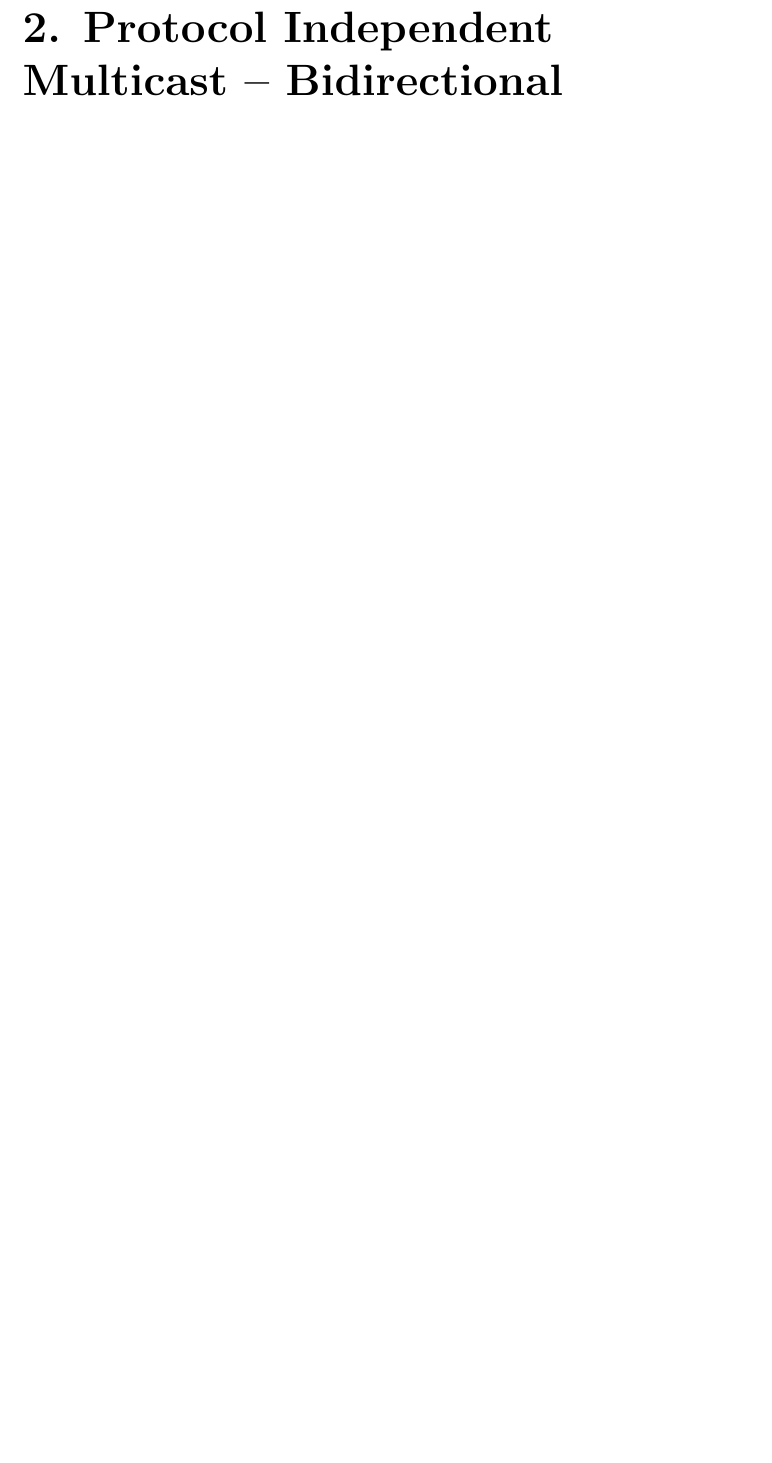
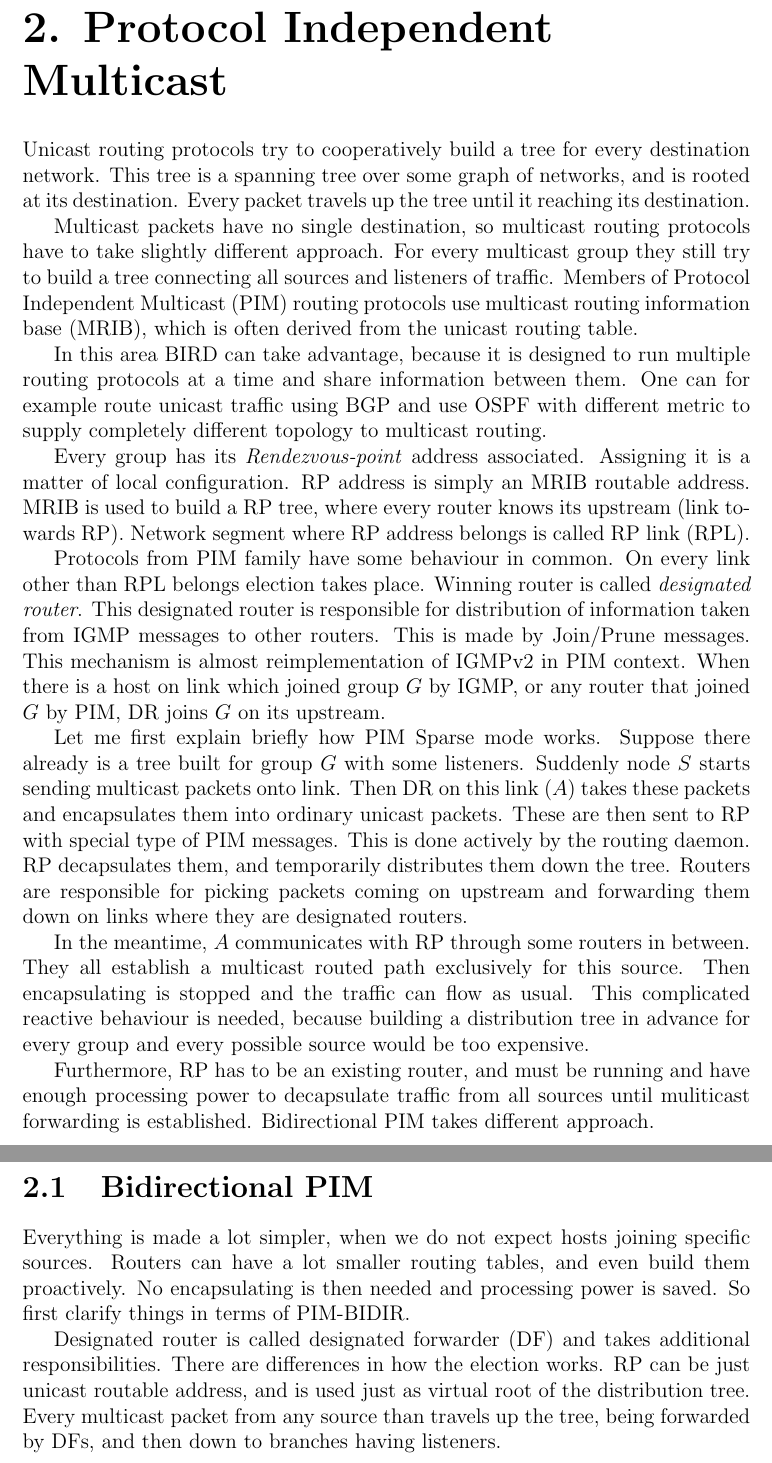
Before and after one commit to Aearsis/multicast-routing, a LaTeX thesis (thesis.tex, which reads chap02.tex): part of page 11 of 14 before the commit and two parts of pages 11 and 12 of 15 after it, the two joined at a grey line, cut so that both start at the same text, the shorter picture padded with empty space. Compiled offline with pdfLaTeX.

Commit message:
PIM init

```diff
--- a/chap02.tex
+++ b/chap02.tex
@@ -1 +1,65 @@
-\chapter{Protocol Independent Multicast -- Bidirectional}
+\chapter{Protocol Independent Multicast}
+
+Unicast routing protocols try to cooperatively build a tree for every
+destination network. This tree is a spanning tree over some graph of networks,
+and is rooted at its destination. Every packet travels up the tree until it
+reaching its destination.
+
+Multicast packets have no single destination, so multicast routing protocols
+have to take slightly different approach. For every multicast group they still
+try to build a tree connecting all sources and listeners of traffic. Members of
+Protocol Independent Multicast (PIM) routing protocols use multicast routing
+information base (MRIB), which is often derived from the unicast routing table.
+
+In this area BIRD can take advantage, because it is designed to run multiple
+routing protocols at a time and share information between them. One can for
+example route unicast traffic using BGP and use OSPF with different metric to
+supply completely different topology to multicast routing.
+
+Every group has its \emph{Rendezvous-point} address associated. Assigning it is
+a matter of local configuration. RP address is simply an MRIB routable
+address. MRIB is used to build a RP tree, where every router knows its upstream
+(link towards RP). Network segment where RP address belongs is called RP link
+(RPL).
+
+Protocols from PIM family have some behaviour in common. On every link other
+than RPL belongs election takes place. Winning router is called
+\emph{designated router}. This designated router is responsible for
+distribution of information taken from IGMP messages to other routers. This is
+made by Join/Prune messages. This mechanism is almost reimplementation of
+IGMPv2 in PIM context. When there is a host on link which joined group $G$ by
+IGMP, or any router that joined $G$ by PIM, DR joins $G$ on
+its upstream.
+
+Let me first explain briefly how PIM Sparse mode works. Suppose there already
+is a tree built for group $G$ with some listeners. Suddenly node $S$ starts
+sending multicast packets onto link. Then DR on this link ($A$) takes these
+packets and encapsulates them into ordinary unicast packets. These are then
+sent to RP with special type of PIM messages. This is done actively by the
+routing daemon. RP decapsulates them, and temporarily distributes them down the
+tree. Routers are responsible for picking packets coming on upstream and
+forwarding them down on links where they are designated routers.
+
+In the meantime, $A$ communicates with RP through some routers in between. They
+all establish a multicast routed path exclusively for this source. Then
+encapsulating is stopped and the traffic can flow as usual. This complicated
+reactive behaviour is needed, because building a distribution tree in advance
+for every group and every possible source would be too expensive.
+
+Furthermore, RP has to be an existing router, and must be running and have
+enough processing power to decapsulate traffic from all sources until
+muliticast forwarding is established. Bidirectional PIM takes different
+approach.
+
+\section{Bidirectional PIM}
+
+Everything is made a lot simpler, when we do not expect hosts joining specific
+sources. Routers can have a lot smaller routing tables, and even build them
+proactively. No encapsulating is then needed and processing power is saved. So
+first clarify things in terms of PIM-BIDIR.
+
+Designated router is called designated forwarder (DF) and takes additional
+responsibilities. There are differences in how the election works. RP can be
+just unicast routable address, and is used just as virtual root of the
+distribution tree. Every multicast packet from any source than travels up the
+tree, being forwarded by DFs, and then down to branches having listeners.
```
